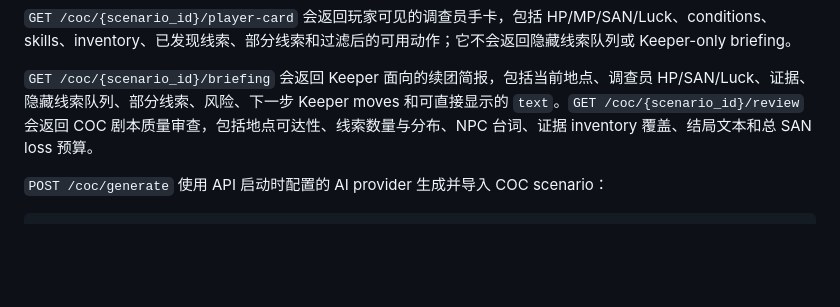
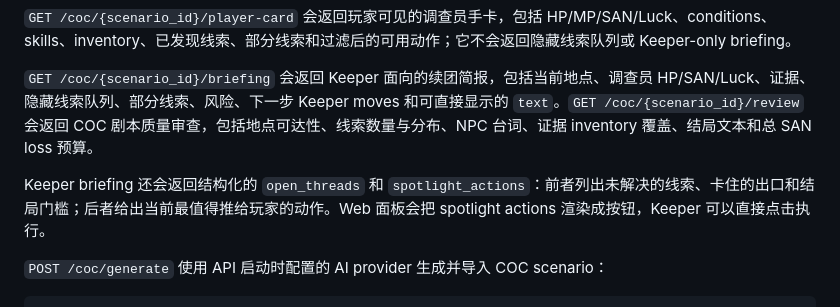
Before and after one commit to altman1-marx/-dnd-ai-assistant, a Markdown page: README.md, the part around the change. GitHub-like rendering; blank space fills up the shorter version.

Commit message:
Document COC keeper spotlight actions

````diff
--- a/README.md
+++ b/README.md
@@ -489,6 +489,8 @@ POST /coc/{scenario_id}/keeper-suggestion
 
 `GET /coc/{scenario_id}/briefing` 会返回 Keeper 面向的续团简报，包括当前地点、调查员 HP/SAN/Luck、证据、隐藏线索队列、部分线索、风险、下一步 Keeper moves 和可直接显示的 `text`。`GET /coc/{scenario_id}/review` 会返回 COC 剧本质量审查，包括地点可达性、线索数量与分布、NPC 台词、证据 inventory 覆盖、结局文本和总 SAN loss 预算。
 
+Keeper briefing 还会返回结构化的 `open_threads` 和 `spotlight_actions`：前者列出未解决的线索、卡住的出口和结局门槛；后者给出当前最值得推给玩家的动作。Web 面板会把 spotlight actions 渲染成按钮，Keeper 可以直接点击执行。
+
 `POST /coc/generate` 使用 API 启动时配置的 AI provider 生成并导入 COC scenario：
 
 ```json
````
